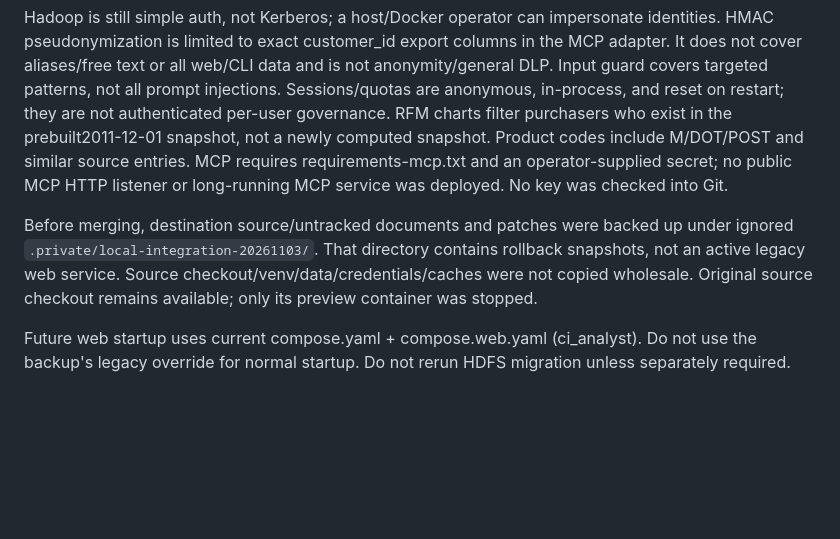
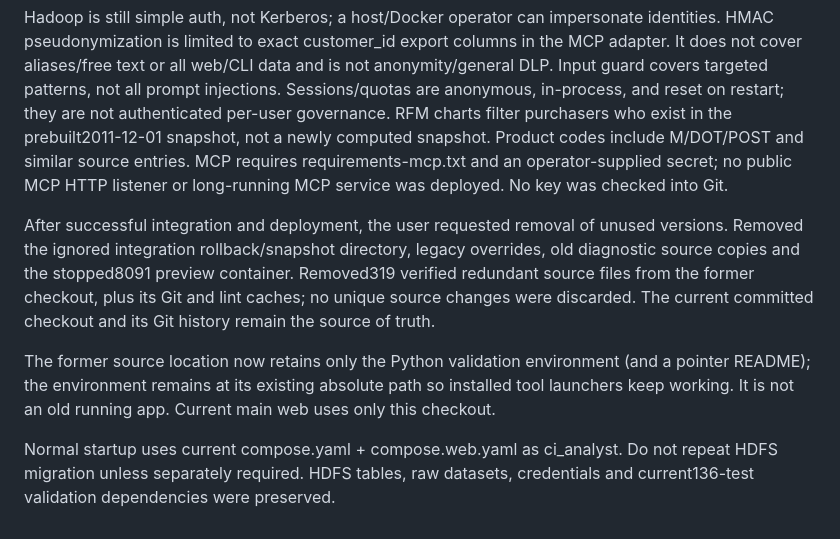
Before and after one commit to NATTAPAT-LEUNGRUNGSAP/customer-intelligence-agent-spark-hdfs, a Markdown page: docs/CURRENT_STATE.md, the part around the change. Rendered like a GitHub page; blank space fills up the shorter version.

Commit message:
Record removal of obsolete integration and preview copies

```diff
--- a/docs/CURRENT_STATE.md
+++ b/docs/CURRENT_STATE.md
@@ -34,6 +34,8 @@ Input guard covers targeted patterns, not all prompt injections. Sessions/quotas
 RFM charts filter purchasers who exist in the prebuilt2011-12-01 snapshot, not a newly computed snapshot. Product codes include M/DOT/POST and similar source entries.
 MCP requires requirements-mcp.txt and an operator-supplied secret; no public MCP HTTP listener or long-running MCP service was deployed. No key was checked into Git.
 
-Before merging, destination source/untracked documents and patches were backed up under ignored `.private/local-integration-20261103/`. That directory contains rollback snapshots, not an active legacy web service. Source checkout/venv/data/credentials/caches were not copied wholesale. Original source checkout remains available; only its preview container was stopped.
+After successful integration and deployment, the user requested removal of unused versions. Removed the ignored integration rollback/snapshot directory, legacy overrides, old diagnostic source copies and the stopped8091 preview container. Removed319 verified redundant source files from the former checkout, plus its Git and lint caches; no unique source changes were discarded. The current committed checkout and its Git history remain the source of truth.
 
-Future web startup uses current compose.yaml + compose.web.yaml (ci_analyst). Do not use the backup's legacy override for normal startup. Do not rerun HDFS migration unless separately required.
+The former source location now retains only the Python validation environment (and a pointer README); the environment remains at its existing absolute path so installed tool launchers keep working. It is not an old running app. Current main web uses only this checkout.
+
+Normal startup uses current compose.yaml + compose.web.yaml as ci_analyst. Do not repeat HDFS migration unless separately required. HDFS tables, raw datasets, credentials and current136-test validation dependencies were preserved.
```
